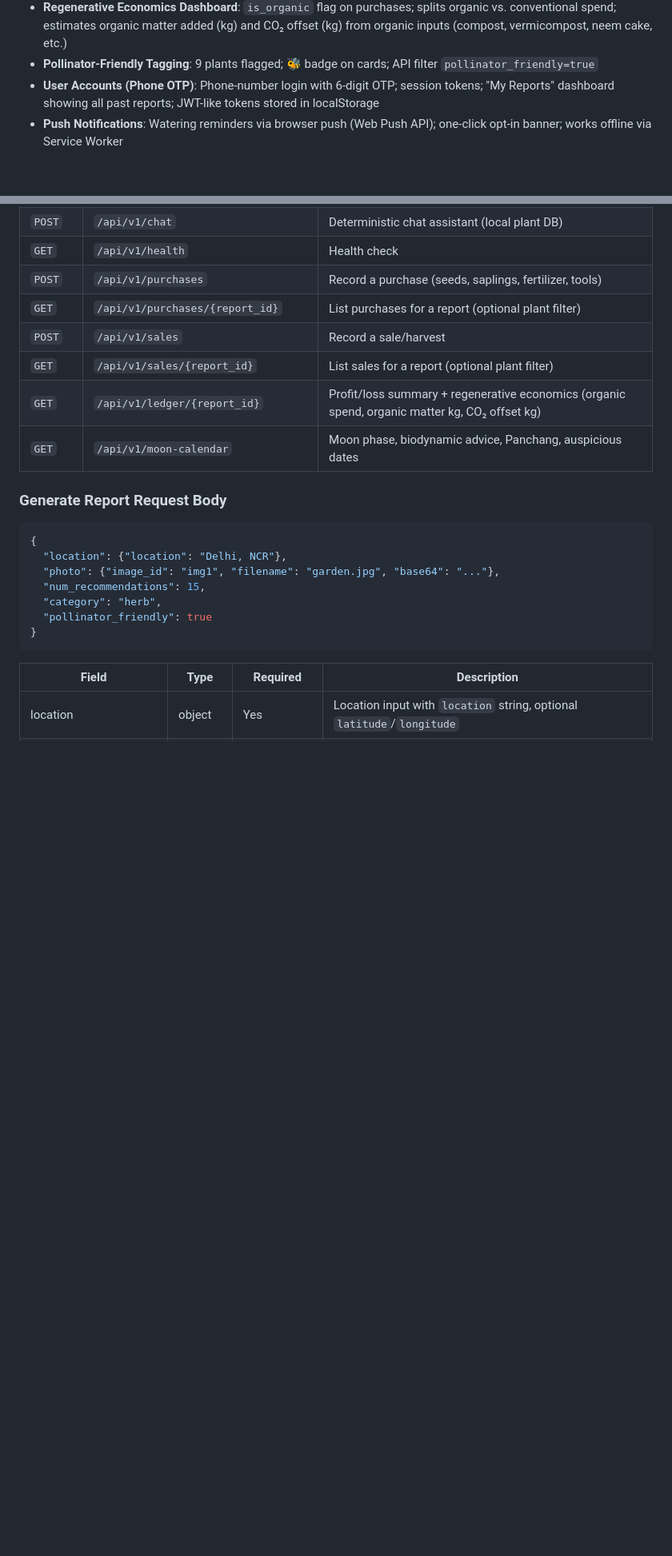
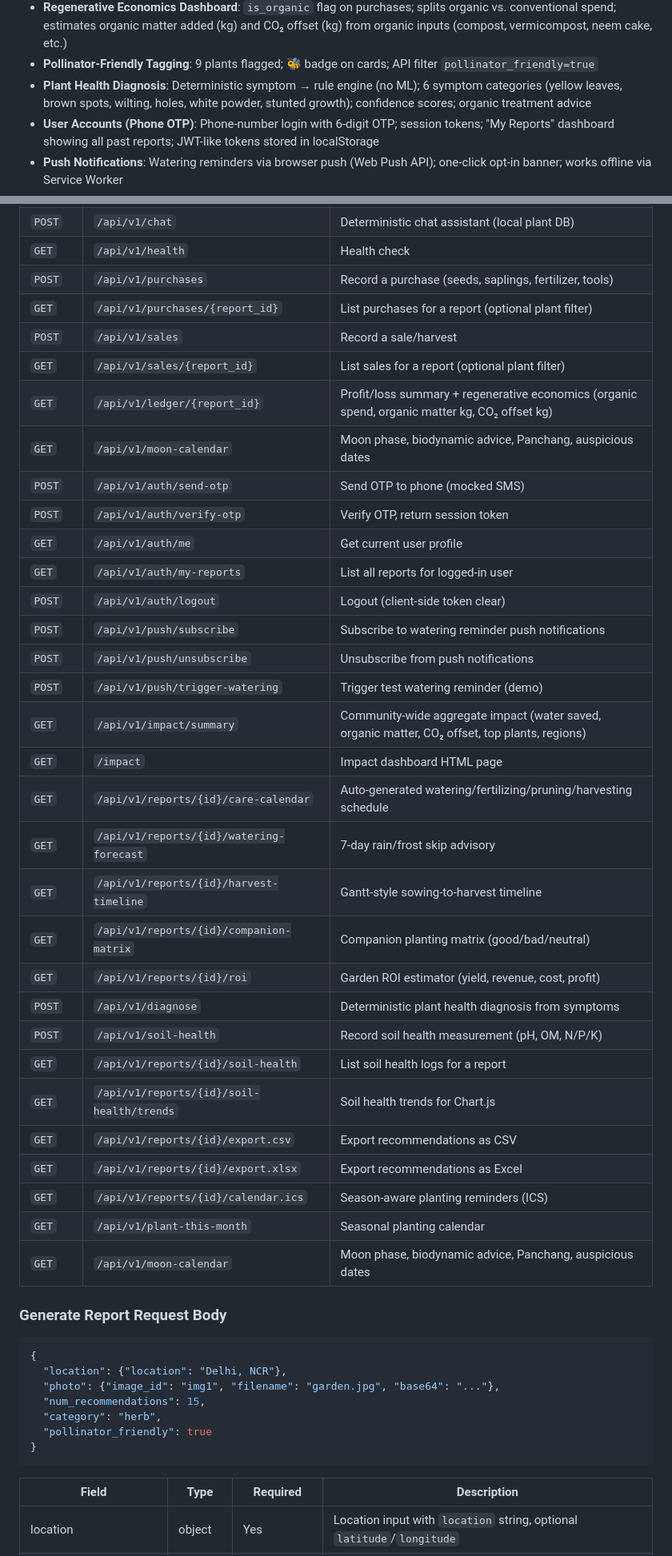
Before and after one commit to nidpaliwal/GreenScope, a Markdown page: README.md, 2 parts joined by grey strips. Shown at 80% size. Rendered like a GitHub page; blank space fills up the shorter version.

Commit message:
docs: add diagnose feature + complete API endpoint table
- Added Plant Health Diagnosis to features list
- Expanded API endpoints table from ~19 to ~36 routes covering all implemented endpoints:
  - Auth: send-otp, verify-otp, me, my-reports, logout
  - Push: subscribe, unsubscribe, trigger-watering
  - Impact: summary, dashboard page
  - Report sub-routes: care-calendar, watering-forecast, harvest-timeline, companion-matrix, roi, diagnose, exports, ics
  - Soil health: create, list, trends
  - Auth: send-otp, verify-otp, me, my-reports, logout
  - Push: subscribe, unsubscribe, trigger-watering
- All 60 tests pass

```diff
--- a/README.md
+++ b/README.md
@@ -69,6 +69,7 @@ Categories | Garden Risk | Comparison Table | Why Not?
 - **Companion Planting Suggestions**: ~50 static rules; shows "grows well with" / "avoid near" per plant based on report's other recommendations
 - **Regenerative Economics Dashboard**: `is_organic` flag on purchases; splits organic vs. conventional spend; estimates organic matter added (kg) and CO₂ offset (kg) from organic inputs (compost, vermicompost, neem cake, etc.)
 - **Pollinator-Friendly Tagging**: 9 plants flagged; 🐝 badge on cards; API filter `pollinator_friendly=true`
+- **Plant Health Diagnosis**: Deterministic symptom → rule engine (no ML); 6 symptom categories (yellow leaves, brown spots, wilting, holes, white powder, stunted growth); confidence scores; organic treatment advice
 - **User Accounts (Phone OTP)**: Phone-number login with 6-digit OTP; session tokens; "My Reports" dashboard showing all past reports; JWT-like tokens stored in localStorage
 - **Push Notifications**: Watering reminders via browser push (Web Push API); one-click opt-in banner; works offline via Service Worker
 - **PWA Offline Support**: Service Worker caches report pages (`/report/*`, `/impact`); works offline; background sync stub for future offline actions
@@ -114,6 +115,30 @@ Categories | Garden Risk | Comparison Table | Why Not?
 | `POST` | `/api/v1/sales`               | Record a sale/harvest    |
 | `GET`  | `/api/v1/sales/{report_id}`   | List sales for a report (optional plant filter) |
 | `GET`  | `/api/v1/ledger/{report_id}`  | Profit/loss summary + regenerative economics (organic spend, organic matter kg, CO₂ offset kg) |
+| `GET`  | `/api/v1/moon-calendar`       | Moon phase, biodynamic advice, Panchang, auspicious dates |
+| `POST` | `/api/v1/auth/send-otp`       | Send OTP to phone (mocked SMS) |
+| `POST` | `/api/v1/auth/verify-otp`     | Verify OTP, return session token |
+| `GET`  | `/api/v1/auth/me`             | Get current user profile |
+| `GET`  | `/api/v1/auth/my-reports`     | List all reports for logged-in user |
+| `POST` | `/api/v1/auth/logout`         | Logout (client-side token clear) |
+| `POST` | `/api/v1/push/subscribe`      | Subscribe to watering reminder push notifications |
+| `POST` | `/api/v1/push/unsubscribe`    | Unsubscribe from push notifications |
+| `POST` | `/api/v1/push/trigger-watering` | Trigger test watering reminder (demo) |
+| `GET`  | `/api/v1/impact/summary`      | Community-wide aggregate impact (water saved, organic matter, CO₂ offset, top plants, regions) |
+| `GET`  | `/impact`                     | Impact dashboard HTML page |
+| `GET`  | `/api/v1/reports/{id}/care-calendar` | Auto-generated watering/fertilizing/pruning/harvesting schedule |
+| `GET`  | `/api/v1/reports/{id}/watering-forecast` | 7-day rain/frost skip advisory |
+| `GET`  | `/api/v1/reports/{id}/harvest-timeline` | Gantt-style sowing-to-harvest timeline |
+| `GET`  | `/api/v1/reports/{id}/companion-matrix` | Companion planting matrix (good/bad/neutral) |
+| `GET`  | `/api/v1/reports/{id}/roi`    | Garden ROI estimator (yield, revenue, cost, profit) |
+| `POST` | `/api/v1/diagnose`            | Deterministic plant health diagnosis from symptoms |
+| `POST` | `/api/v1/soil-health`         | Record soil health measurement (pH, OM, N/P/K) |
+| `GET`  | `/api/v1/reports/{id}/soil-health` | List soil health logs for a report |
+| `GET`  | `/api/v1/reports/{id}/soil-health/trends` | Soil health trends for Chart.js |
+| `GET`  | `/api/v1/reports/{id}/export.csv` | Export recommendations as CSV |
+| `GET`  | `/api/v1/reports/{id}/export.xlsx` | Export recommendations as Excel |
+| `GET`  | `/api/v1/reports/{id}/calendar.ics` | Season-aware planting reminders (ICS) |
+| `GET`  | `/api/v1/plant-this-month`    | Seasonal planting calendar |
 | `GET`  | `/api/v1/moon-calendar`       | Moon phase, biodynamic advice, Panchang, auspicious dates |
 
 ### Generate Report Request Body
```
